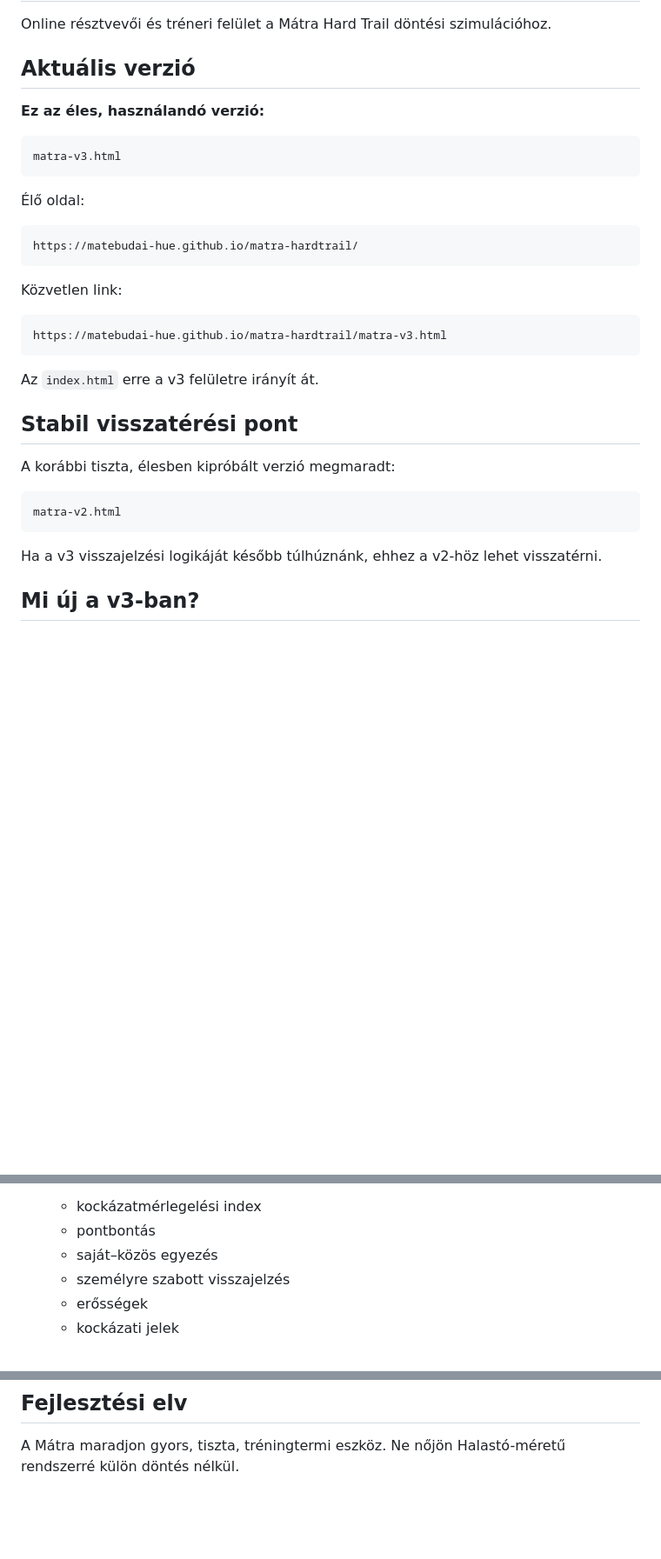
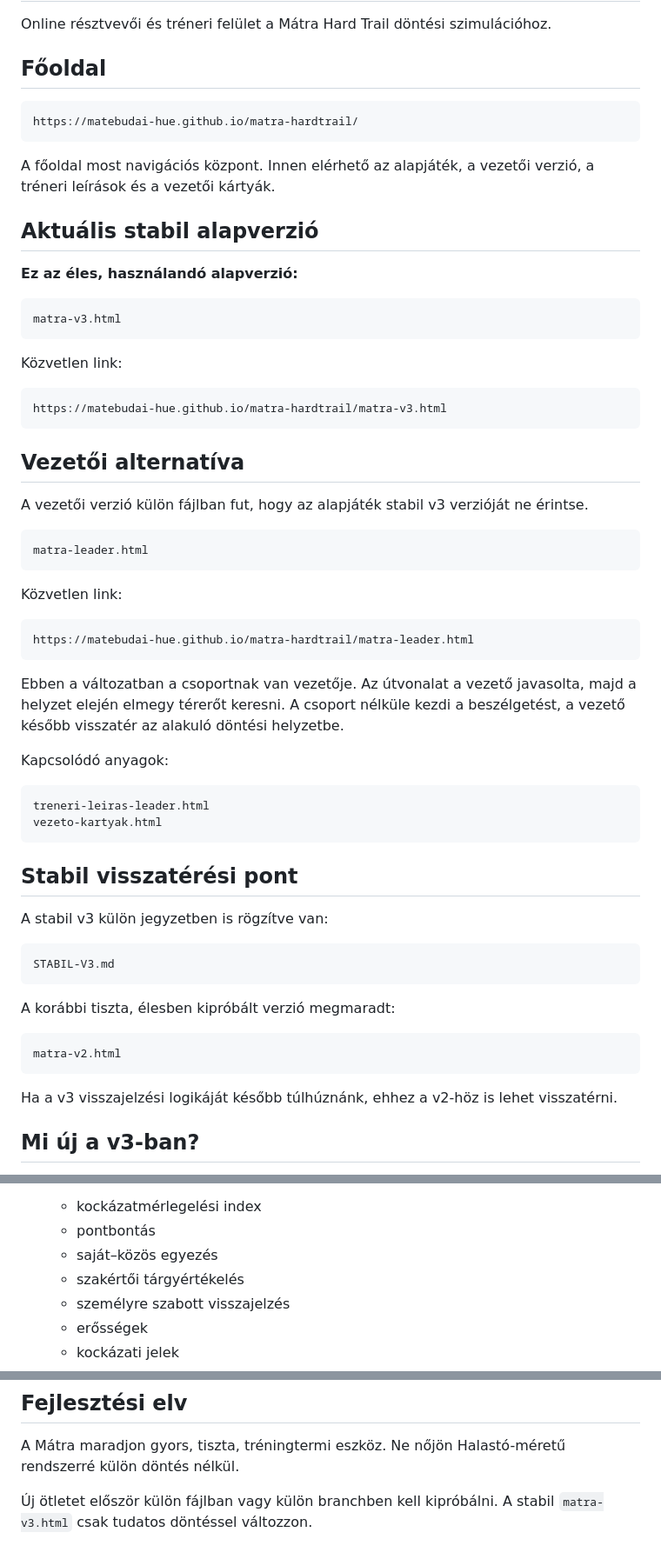
Before and after one commit to matebudai-hue/matra-hardtrail, a Markdown page: README.md, 3 parts joined by grey strips. Shown at 87% size. Rendered like a GitHub page; blank space fills up the shorter version.

Commit message:
Update README with leader version and navigation

````diff
--- a/README.md
+++ b/README.md
@@ -2,18 +2,20 @@
 
 Online résztvevői és tréneri felület a Mátra Hard Trail döntési szimulációhoz.
 
-## Aktuális verzió
+## Főoldal
 
-**Ez az éles, használandó verzió:**
+```text
+https://matebudai-hue.github.io/matra-hardtrail/
+```
+
+A főoldal most navigációs központ. Innen elérhető az alapjáték, a vezetői verzió, a tréneri leírások és a vezetői kártyák.
+
+## Aktuális stabil alapverzió
+
+**Ez az éles, használandó alapverzió:**
 
 ```text
 matra-v3.html
-```
-
-Élő oldal:
-
-```text
-https://matebudai-hue.github.io/matra-hardtrail/
 ```
 
 Közvetlen link:
@@ -22,9 +24,36 @@ Közvetlen link:
 https://matebudai-hue.github.io/matra-hardtrail/matra-v3.html
 ```
 
-Az `index.html` erre a v3 felületre irányít át.
+## Vezetői alternatíva
+
+A vezetői verzió külön fájlban fut, hogy az alapjáték stabil v3 verzióját ne érintse.
+
+```text
+matra-leader.html
+```
+
+Közvetlen link:
+
+```text
+https://matebudai-hue.github.io/matra-hardtrail/matra-leader.html
+```
+
+Ebben a változatban a csoportnak van vezetője. Az útvonalat a vezető javasolta, majd a helyzet elején elmegy térerőt keresni. A csoport nélküle kezdi a beszélgetést, a vezető később visszatér az alakuló döntési helyzetbe.
+
+Kapcsolódó anyagok:
+
+```text
+treneri-leiras-leader.html
+vezeto-kartyak.html
+```
 
 ## Stabil visszatérési pont
+
+A stabil v3 külön jegyzetben is rögzítve van:
+
+```text
+STABIL-V3.md
+```
 
 A korábbi tiszta, élesben kipróbált verzió megmaradt:
 
@@ -32,7 +61,7 @@ A korábbi tiszta, élesben kipróbált verzió megmaradt:
 matra-v2.html
 ```
 
-Ha a v3 visszajelzési logikáját később túlhúznánk, ehhez a v2-höz lehet visszatérni.
+Ha a v3 visszajelzési logikáját később túlhúznánk, ehhez a v2-höz is lehet visszatérni.
 
 ## Mi új a v3-ban?
 
@@ -74,6 +103,7 @@ A blokk végén két páros beszélgetéshez használható kérdés van. Ezek ne
    - kockázatmérlegelési index
    - pontbontás
    - saját–közös egyezés
+   - szakértői tárgyértékelés
    - személyre szabott visszajelzés
    - erősségek
    - kockázati jelek
@@ -144,3 +174,5 @@ Az automatikus háttérből küldött e-mailhez szerveroldali szolgáltatás kel
 ## Fejlesztési elv
 
 A Mátra maradjon gyors, tiszta, tréningtermi eszköz. Ne nőjön Halastó-méretű rendszerré külön döntés nélkül.
+
+Új ötletet először külön fájlban vagy külön branchben kell kipróbálni. A stabil `matra-v3.html` csak tudatos döntéssel változzon.
````
